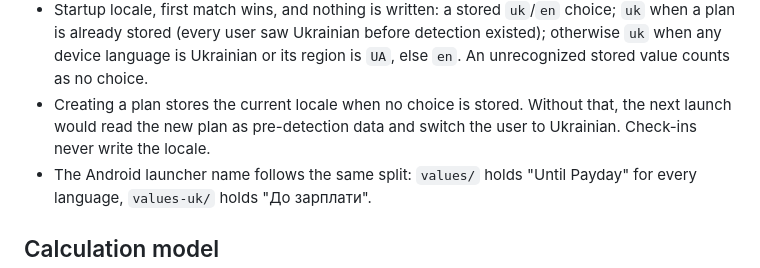
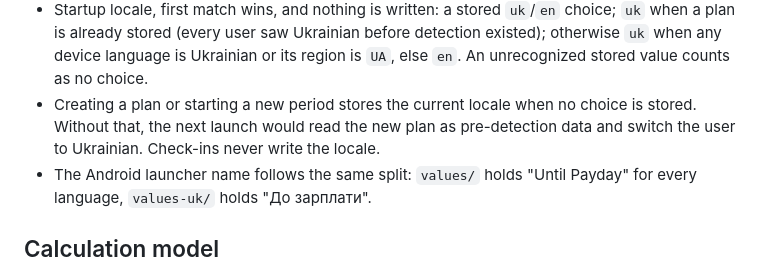
Before and after one commit to romantrokachevskyi/FinanceTracker, a Markdown page: .agents/project.md, the part around the change. Rendered like a GitHub page.

Commit message:
Note that a new period also pins the locale
Co-Authored-By: Claude Opus 5 <noreply@anthropic.com>

```diff
--- a/.agents/project.md
+++ b/.agents/project.md
@@ -74,9 +74,10 @@ Compatibility rules:
   detection existed); otherwise `uk` when any device language is Ukrainian or
   its region is `UA`, else `en`. An unrecognized stored value counts as no
   choice.
-- Creating a plan stores the current locale when no choice is stored. Without
-  that, the next launch would read the new plan as pre-detection data and
-  switch the user to Ukrainian. Check-ins never write the locale.
+- Creating a plan or starting a new period stores the current locale when no
+  choice is stored. Without that, the next launch would read the new plan as
+  pre-detection data and switch the user to Ukrainian. Check-ins never write
+  the locale.
 - The Android launcher name follows the same split: `values/` holds "Until
   Payday" for every language, `values-uk/` holds "До зарплати".
 
```
